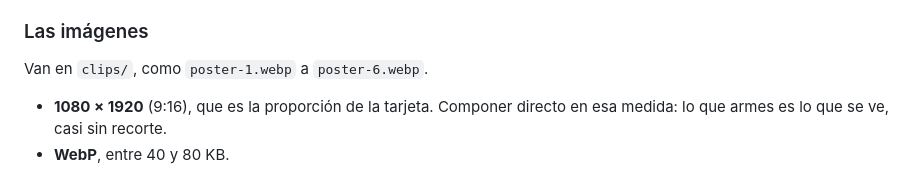
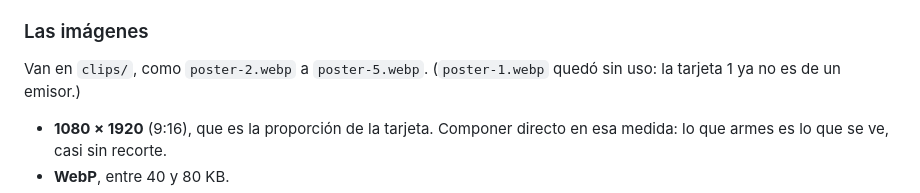
Before and after one commit to suitsagencylat/suitsagencylat.github.io, a Markdown page: README.md, the part around one of its changes. Rendered like a GitHub page.

```diff
--- a/README.md
+++ b/README.md
@@ -261,7 +261,8 @@ mantené la alternancia.
 
 ### Las imágenes
 
-Van en `clips/`, como `poster-1.webp` a `poster-6.webp`.
+Van en `clips/`, como `poster-2.webp` a `poster-5.webp`.
+(`poster-1.webp` quedó sin uso: la tarjeta 1 ya no es de un emisor.)
 
 - **1080 × 1920** (9:16), que es la proporción de la tarjeta. Componer
   directo en esa medida: lo que armes es lo que se ve, casi sin recorte.
```
Also changed, not shown: other parts of README.md (+75 -0 lines).
